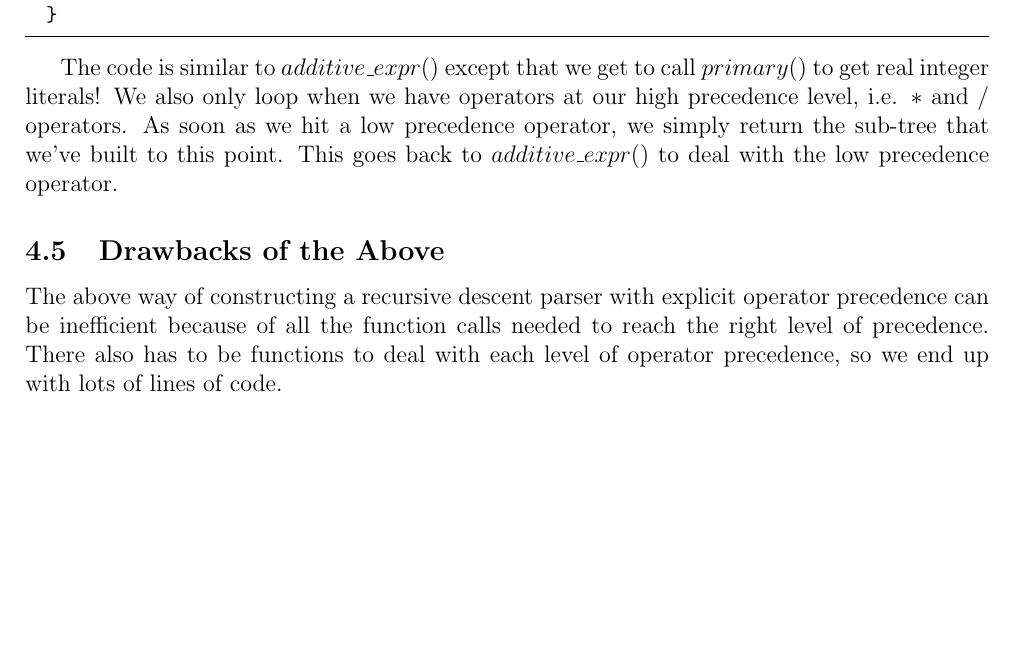
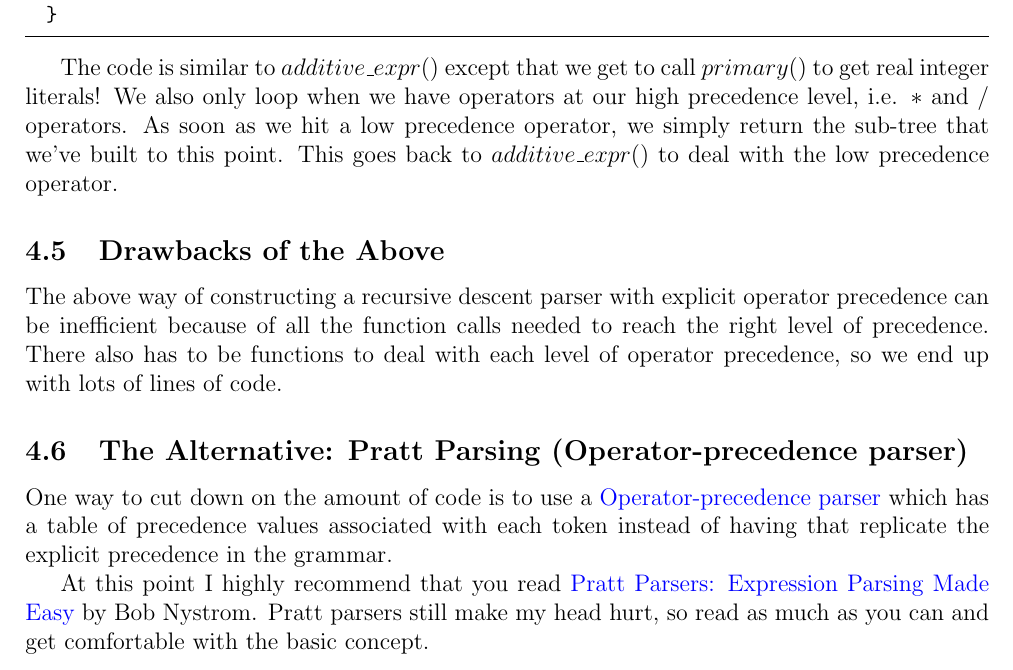
Before and after one commit to trganda/acwjpdf, a LaTeX document (main.tex): part of page 20 of 20, cut so that both start at the same text, the shorter picture padded with empty space. Compiled offline with pdfLaTeX.

Commit message:
main.tex update

```diff
--- a/main.tex
+++ b/main.tex
@@ -1080,4 +1080,10 @@ The code is similar to $additive\_expr()$ except that we get to call $primary()$
 
 The above way  of constructing a recursive descent parser with explicit operator precedence can be inefficient because of all the function calls needed to reach the right level of precedence. There also has to be functions to deal with each level of operator precedence, so we end up with lots of lines of code.
 
+\subsection{The Alternative: Pratt Parsing (Operator-precedence parser)}
+
+One way to cut down on the amount of code is to use a \href{https://en.wikipedia.org/wiki/Operator-precedence_parser}{Operator-precedence parser} which has a table of precedence values associated with each token instead of having that replicate the explicit precedence in the grammar.
+
+At this point I highly recommend that you read \href{https://journal.stuffwithstuff.com/2011/03/19/pratt-parsers-expression-parsing-made-easy/}{Pratt Parsers: Expression Parsing Made Easy} by Bob Nystrom. Pratt parsers still make my head hurt, so read as much as you can and get comfortable with the basic concept.
+
 \end{document}
```
Also changed, not shown: main.pdf.
